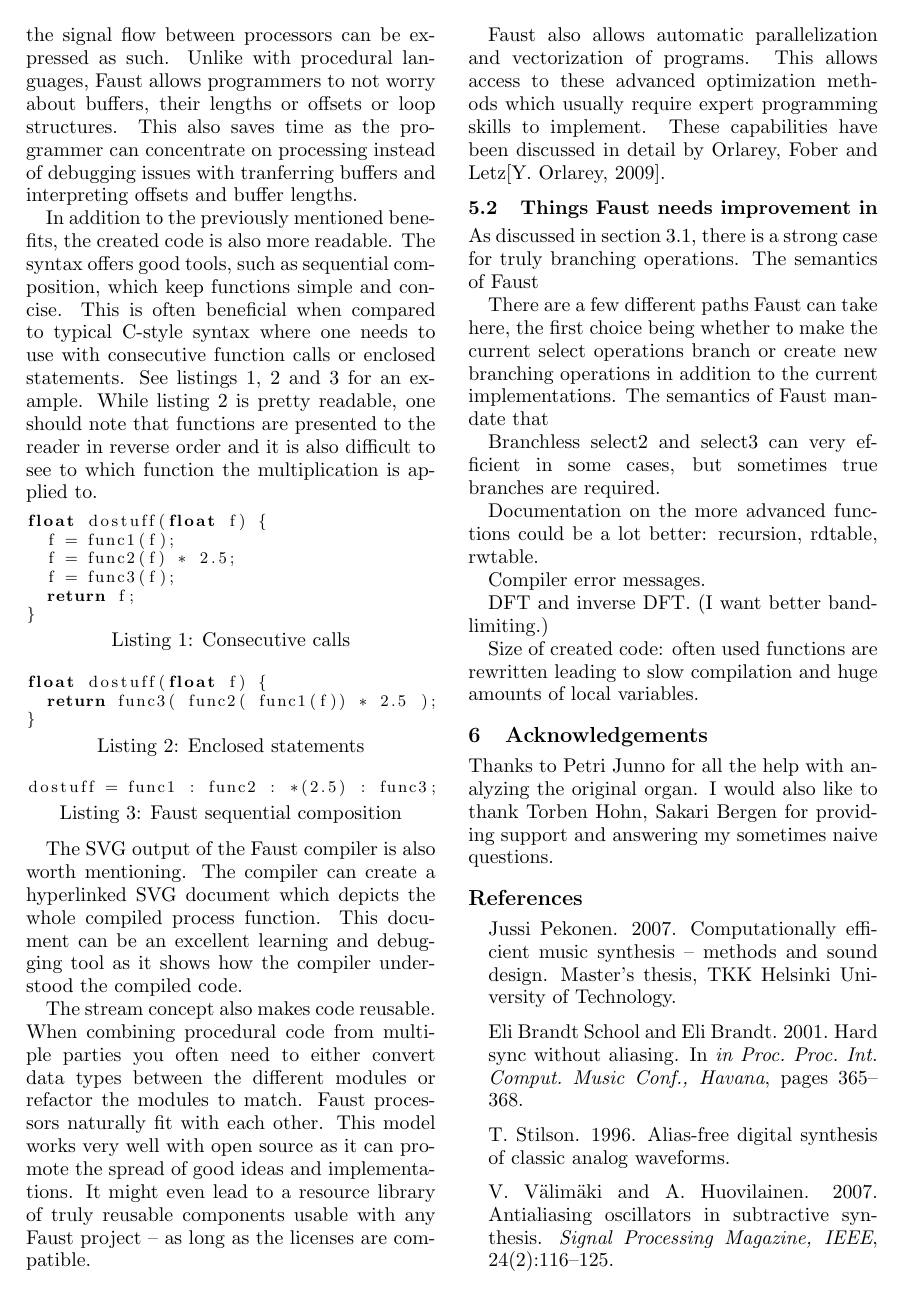
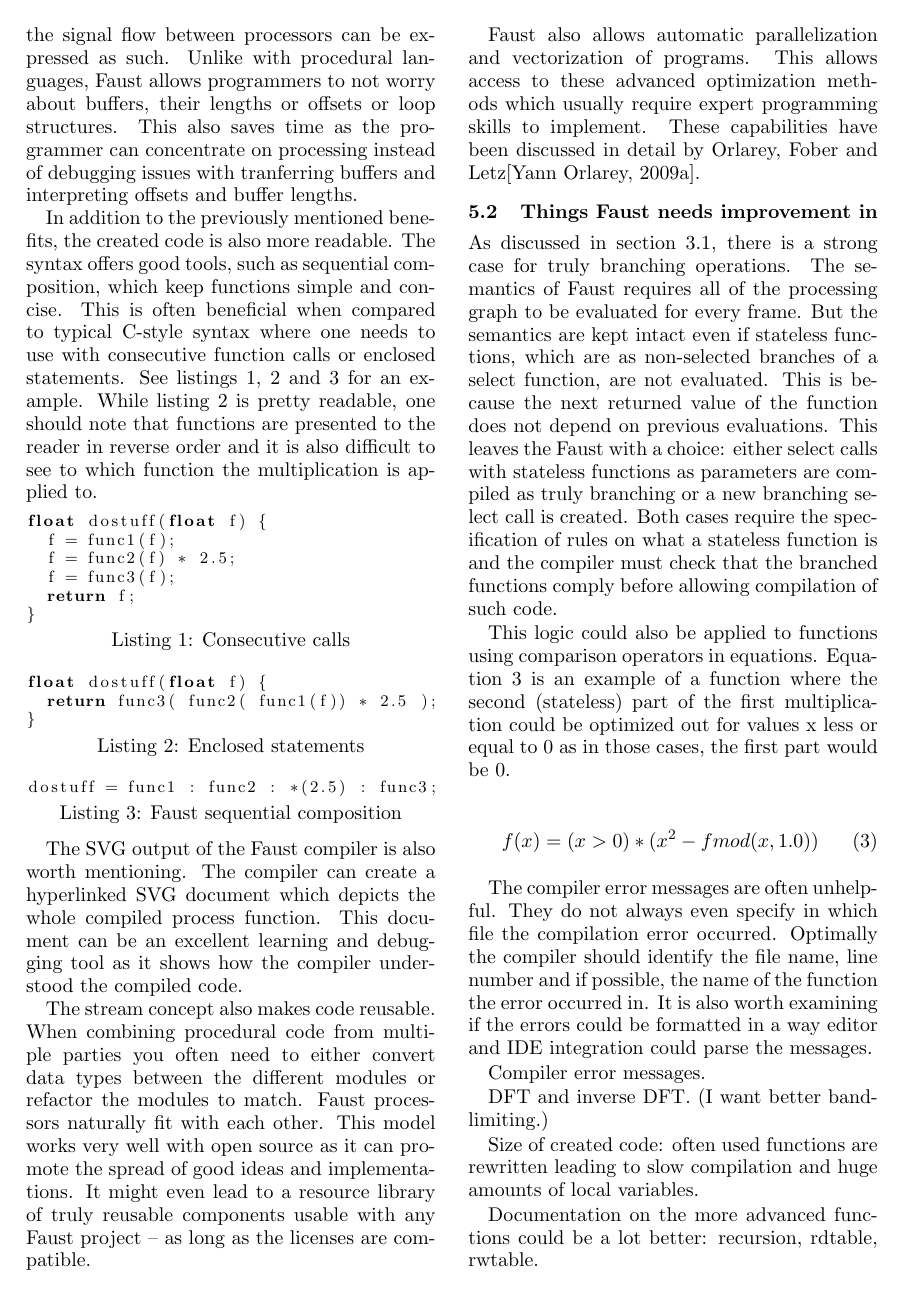
Before and after one commit to sampov2/foo-plugins, a LaTeX paper (incubator/foo-yc20/paper/lac2010_faust_in_action.tex, which reads incubator/foo-yc20/paper/lac2010_faust_in_action.bib): page 5 of 6. Compiled offline with pdfLaTeX.

Commit message:
Closing in on the target.

```diff
--- a/incubator/foo-yc20/paper/lac2010_faust_in_action.bib
+++ b/incubator/foo-yc20/paper/lac2010_faust_in_action.bib
@@ -50,16 +50,18 @@
 	url = {http://www.dsplog.com/2007/12/02/digital-implementation-of-rc-low-pass-filter/}
 }
 
-@INPROCEEDINGS{hardsync,
-    author = {Eli Brandt School and Eli Brandt},
-    title = {Hard Sync Without Aliasing},
-    booktitle = {in Proc. Proc. Int. Comput. Music Conf., Havana},
-    year = {2001},
-    pages = {365--368}
+@InProceedings {hardsync,
+  author        = {Eli Brandt},
+  title         = {Hard Sync Without Aliasing},
+  booktitle     = {Proceedings of the International Computer Music Conference (ICMC)},
+  address       = {Havana, Cuba},
+  month         = sep,
+  year          = {2001},
 }
 
+
 @misc{blit,
-  author = "T. Stilson",
+  author = "Tim Stilson",
   title = "Alias-free digital synthesis of classic analog waveforms",
   text = "Stilson T., Alias-free digital synthesis of classic analog waveforms ,
     in International Computer Music Conference, Hong Kong, 1996.",
--- a/incubator/foo-yc20/paper/lac2010_faust_in_action.tex
+++ b/incubator/foo-yc20/paper/lac2010_faust_in_action.tex
@@ -234,19 +234,27 @@
 
 \subsection{Things Faust needs improvement in}
 
-As discussed in section \ref{section:tone-generation}, there is a strong case for truly branching operations. The semantics of Faust
+As discussed in section \ref{section:tone-generation}, there is a strong case for truly branching operations. The semantics of Faust requires all of the processing graph to be evaluated for every frame. But the semantics are kept intact even if stateless functions, which are as non-selected branches of a select function, are not evaluated. This is because the next returned value of the function does not depend on previous evaluations. This leaves the Faust with a choice: either select calls with stateless functions as parameters are compiled as truly branching or a new branching select call is created. Both cases require the specification of rules on what a stateless function is and the compiler must check that the branched functions comply before allowing compilation of such code.
 
-There are a few different paths Faust can take here, the first choice being whether to make the current select operations branch or create new branching operations in addition to the current implementations. The semantics of Faust mandate that
+This logic could also be applied to functions using comparison operators in equations. Equation \ref{eq:comp-op} is an example of a function where the second (stateless) part of the first multiplication could be optimized out for values x less or equal to 0 as in those cases, the first part would be 0.
 
-Branchless select2 and select3 can very efficient in some cases, but sometimes true branches are required.
+\begin{equation}
+\label{eq:comp-op}
+f(x) = (x>0) * (x^2-fmod(x,1.0))
+\end{equation}
 
-Documentation on the more advanced functions could be a lot better: recursion, rdtable, rwtable.
+%Branchless select2 and select3 can very efficient in some cases, but sometimes true branches are required.
 
+The compiler error messages are often unhelpful. They do not always even specify in which file the compilation error occurred. Optimally the compiler should identify the file name, line number and if possible, the name of the function the error occurred in. It is also worth examining if the errors could be formatted in a way editor and IDE integration could parse the messages.
+
+%
 Compiler error messages.
 
 DFT and inverse DFT. (I want better band-limiting.)
 
 Size of created code: often used functions are rewritten leading to slow compilation and huge amounts of local variables.
+
+Documentation on the more advanced functions could be a lot better: recursion, rdtable, rwtable.
 
 \section{Acknowledgements}
 
```
Also changed, not shown: incubator/foo-yc20/paper/lac2010_faust_in_action.bib (4 more changed lines), incubator/foo-yc20/paper/lac2010_faust_in_action.tex (6 more changed lines).
